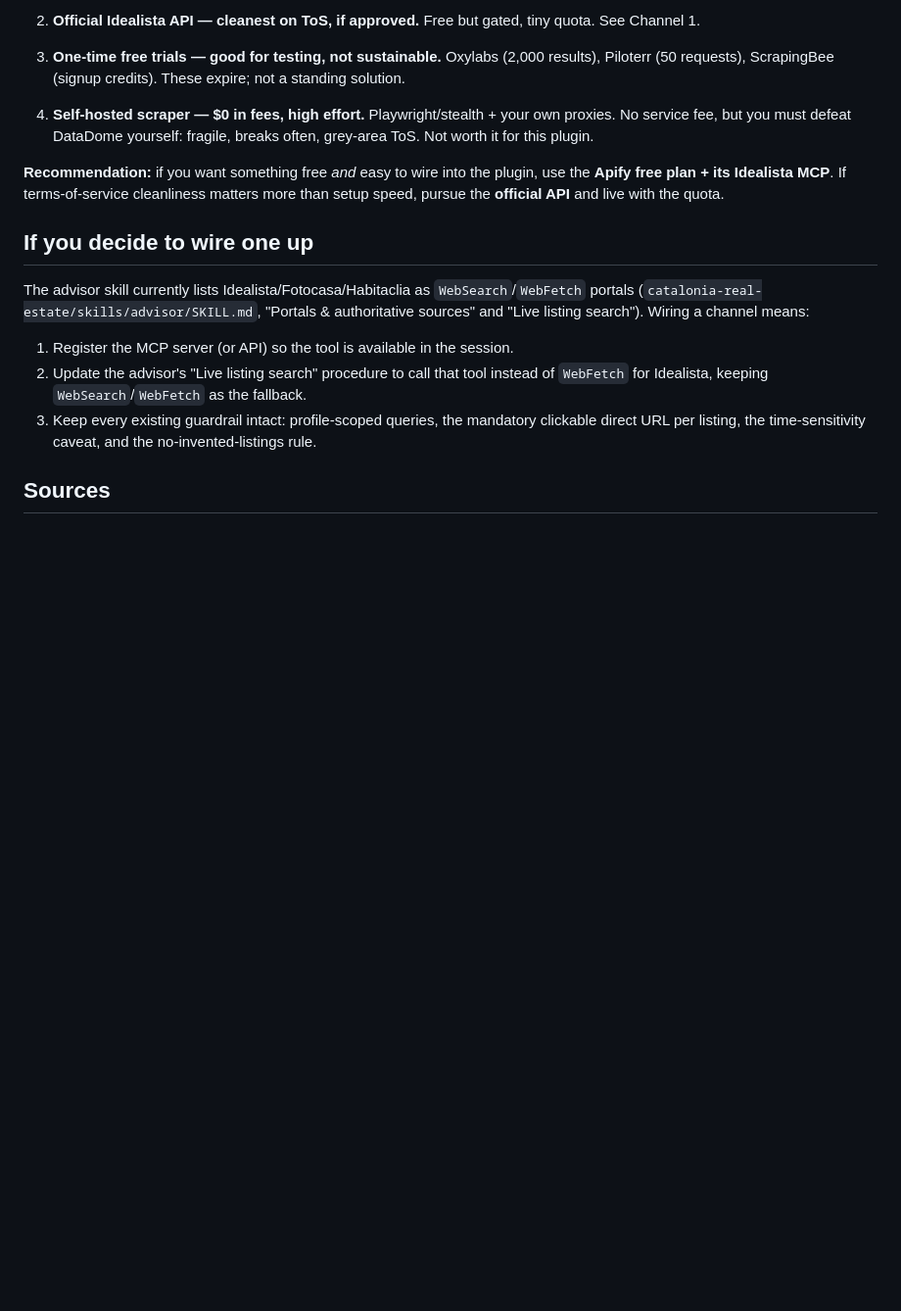
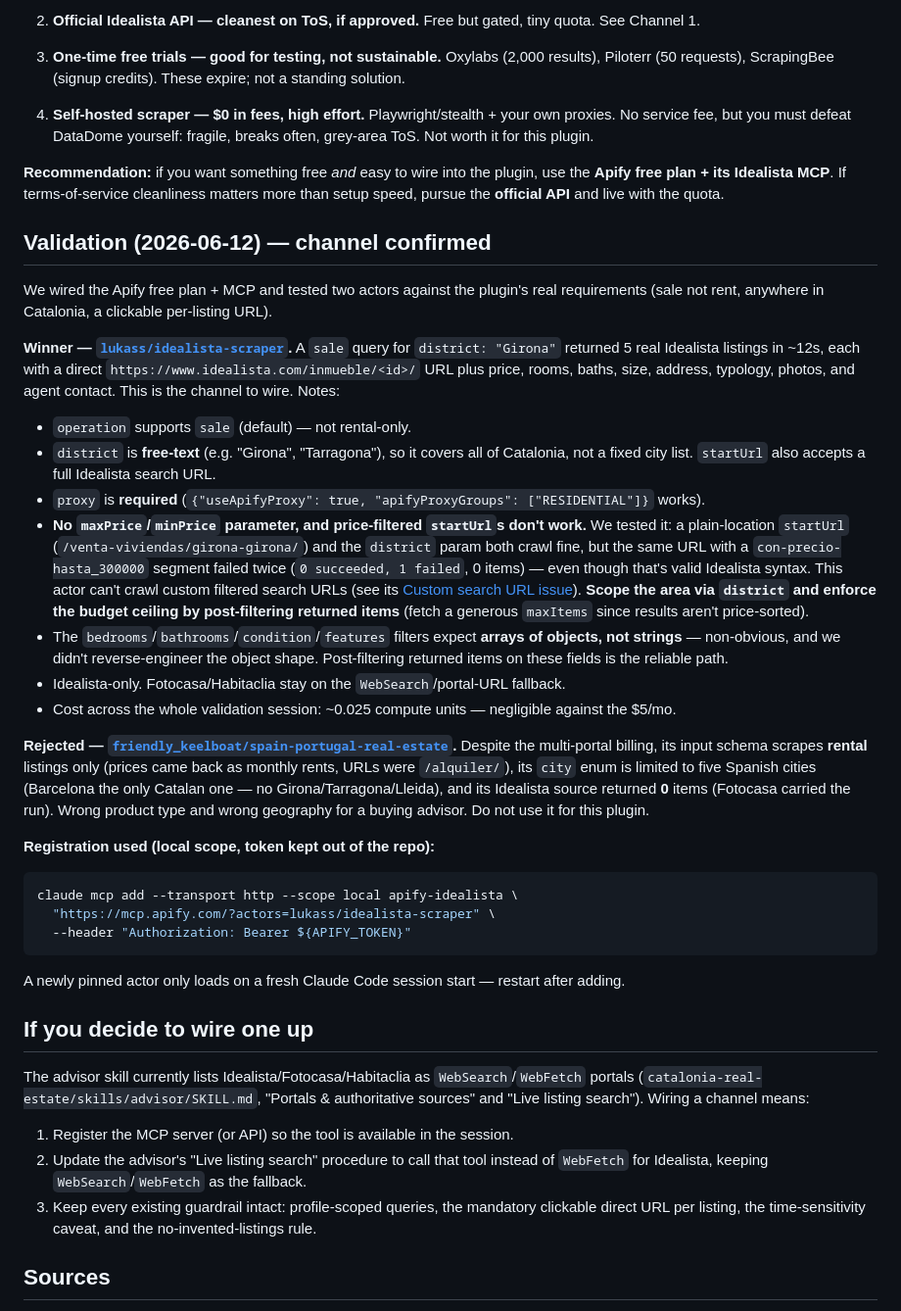
Before and after one commit to Dromediansk/claude-catalonia-advisors, a Markdown page: docs/idealista-data-access.md, the part around the change. Shown at 98% size. GitHub-like rendering; blank space fills up the shorter version.

Commit message:
refinements of real estate plugin

````diff
--- a/docs/idealista-data-access.md
+++ b/docs/idealista-data-access.md
@@ -90,6 +90,41 @@ The question that matters most: **what is free and stays free?**
 **Apify free plan + its Idealista MCP**. If terms-of-service cleanliness matters more than
 setup speed, pursue the **official API** and live with the quota.
 
+## Validation (2026-06-12) — channel confirmed
+
+We wired the Apify free plan + MCP and tested two actors against the plugin's real
+requirements (sale not rent, anywhere in Catalonia, a clickable per-listing URL).
+
+**Winner — [`lukass/idealista-scraper`](https://apify.com/lukass/idealista-scraper/api/mcp).**
+A `sale` query for `district: "Girona"` returned 5 real Idealista listings in ~12s, each with
+a direct `https://www.idealista.com/inmueble/<id>/` URL plus price, rooms, baths, size,
+address, typology, photos, and agent contact. This is the channel to wire. Notes:
+
+- `operation` supports `sale` (default) — not rental-only.
+- `district` is **free-text** (e.g. "Girona", "Tarragona"), so it covers all of Catalonia, not a fixed city list. `startUrl` also accepts a full Idealista search URL.
+- `proxy` is **required** (`{"useApifyProxy": true, "apifyProxyGroups": ["RESIDENTIAL"]}` works).
+- **No `maxPrice`/`minPrice` parameter, and price-filtered `startUrl`s don't work.** We tested it: a plain-location `startUrl` (`/venta-viviendas/girona-girona/`) and the `district` param both crawl fine, but the same URL with a `con-precio-hasta_300000` segment failed twice (`0 succeeded, 1 failed`, 0 items) — even though that's valid Idealista syntax. This actor can't crawl custom filtered search URLs (see its [Custom search URL issue](https://apify.com/lukass/idealista-scraper/issues/custom-search-url-fXl80Sqf2JVdYuEFk)). **Scope the area via `district` and enforce the budget ceiling by post-filtering returned items** (fetch a generous `maxItems` since results aren't price-sorted).
+- The `bedrooms`/`bathrooms`/`condition`/`features` filters expect **arrays of objects, not strings** — non-obvious, and we didn't reverse-engineer the object shape. Post-filtering returned items on these fields is the reliable path.
+- Idealista-only. Fotocasa/Habitaclia stay on the `WebSearch`/portal-URL fallback.
+- Cost across the whole validation session: ~0.025 compute units — negligible against the $5/mo.
+
+**Rejected — [`friendly_keelboat/spain-portugal-real-estate`](https://apify.com/friendly_keelboat/spain-portugal-real-estate/api/mcp).**
+Despite the multi-portal billing, its input schema scrapes **rental** listings only (prices
+came back as monthly rents, URLs were `/alquiler/`), its `city` enum is limited to five
+Spanish cities (Barcelona the only Catalan one — no Girona/Tarragona/Lleida), and its
+Idealista source returned **0** items (Fotocasa carried the run). Wrong product type and
+wrong geography for a buying advisor. Do not use it for this plugin.
+
+**Registration used (local scope, token kept out of the repo):**
+
+```bash
+claude mcp add --transport http --scope local apify-idealista \
+  "https://mcp.apify.com/?actors=lukass/idealista-scraper" \
+  --header "Authorization: Bearer ${APIFY_TOKEN}"
+```
+
+A newly pinned actor only loads on a fresh Claude Code session start — restart after adding.
+
 ## If you decide to wire one up
 
 The advisor skill currently lists Idealista/Fotocasa/Habitaclia as `WebSearch`/`WebFetch`
````
Also changed, not shown: 1 other file.
